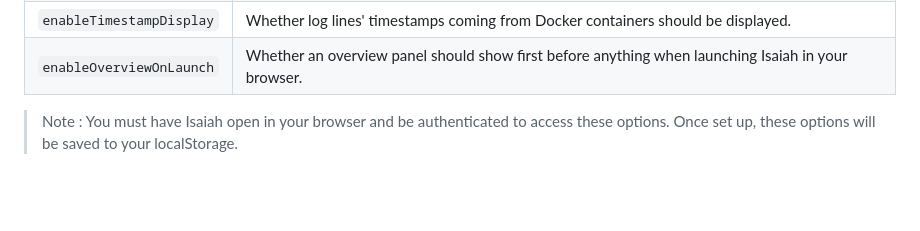
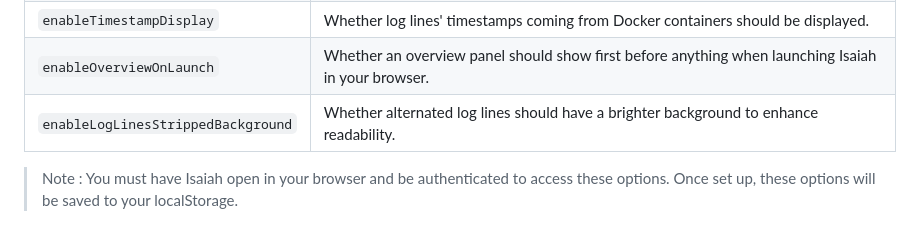
Before and after one commit to will-moss/isaiah, a Markdown page: README.md, the part around the change. GitHub-like rendering; blank space fills up the shorter version.

Commit message:
docs(readme): updated readme with the new option available for log lines' background

```diff
--- a/README.md
+++ b/README.md
@@ -403,6 +403,7 @@ Using this interface, you can toggle the following options based on your prefere
 | `enableLogLinesWrap`    | Whether log lines streamed from Docker containers should be wrapped (as opposed to extend beyond your screen). |
 | `enableTimestampDisplay`| Whether log lines' timestamps coming from Docker containers should be displayed. |
 | `enableOverviewOnLaunch`| Whether an overview panel should show first before anything when launching Isaiah in your browser. |
+| `enableLogLinesStrippedBackground`| Whether alternated log lines should have a brighter background to enhance readability. |
 
 > Note : You must have Isaiah open in your browser and be authenticated to access these options. Once set up, these options will be saved to your localStorage.
 
```
